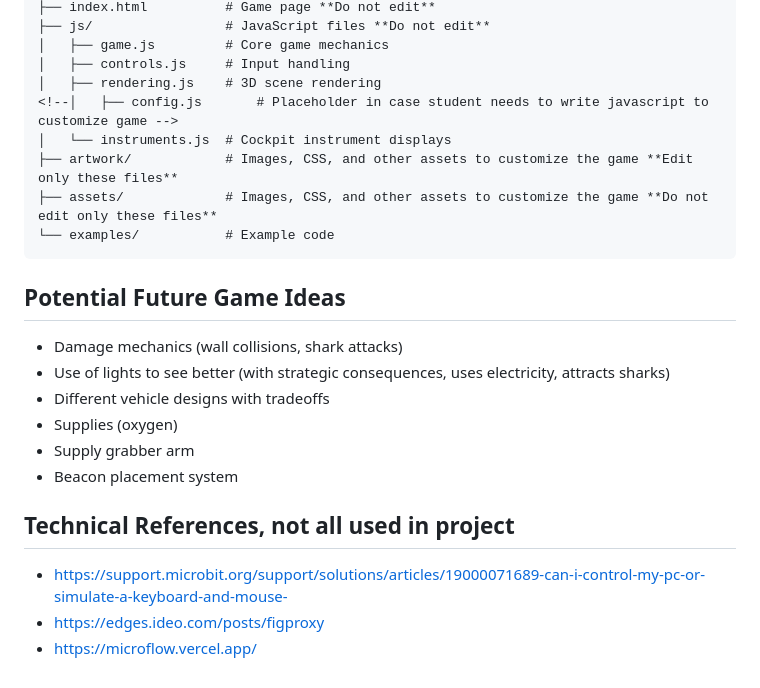
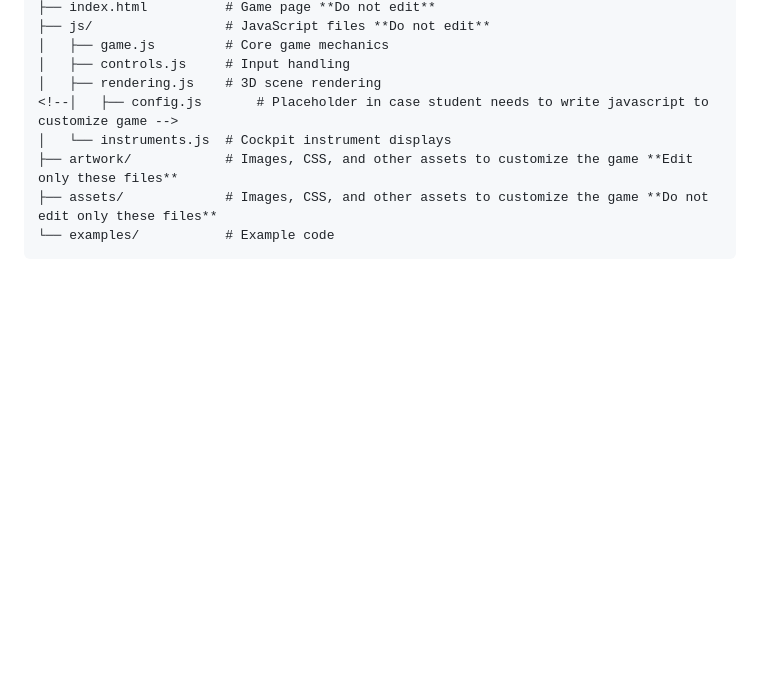
Before and after one commit to steveturbek/Tangible-Interfaces-Submarine-Design-Project, a Markdown page: README.md, the part around the change printed below. Drawn GitHub-style; blank space fills up the shorter version.

````diff
--- a/README.md
+++ b/README.md
@@ -160,18 +193,3 @@ The repository is organized as follows:
 ├── assets/             # Images, CSS, and other assets to customize the game **Do not edit only these files**
 └── examples/           # Example code
 ```
-
-## Potential Future Game Ideas
-
-- Damage mechanics (wall collisions, shark attacks)
-- Use of lights to see better (with strategic consequences, uses electricity, attracts sharks)
-- Different vehicle designs with tradeoffs
-- Supplies (oxygen)
-- Supply grabber arm
-- Beacon placement system
-
-## Technical References, not all used in project
-
-- https://support.microbit.org/support/solutions/articles/19000071689-can-i-control-my-pc-or-simulate-a-keyboard-and-mouse-
-- https://edges.ideo.com/posts/figproxy
-- https://microflow.vercel.app/
````
Also changed, not shown: other parts of README.md (+35 -2 lines).
